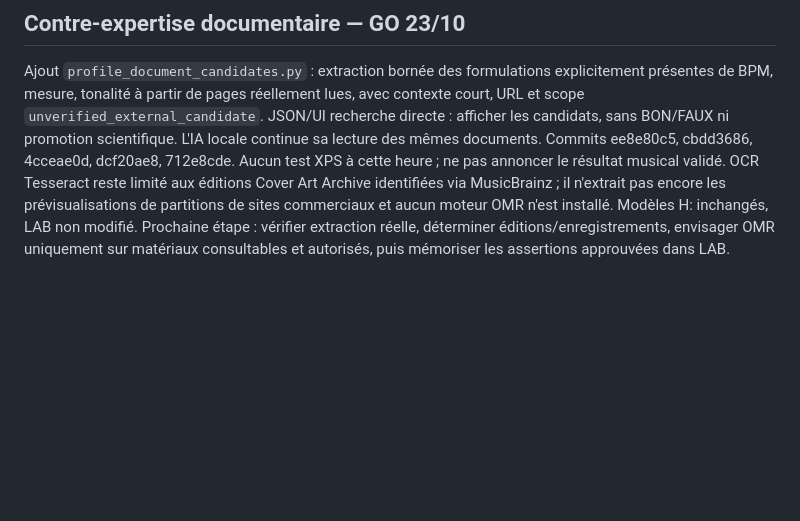
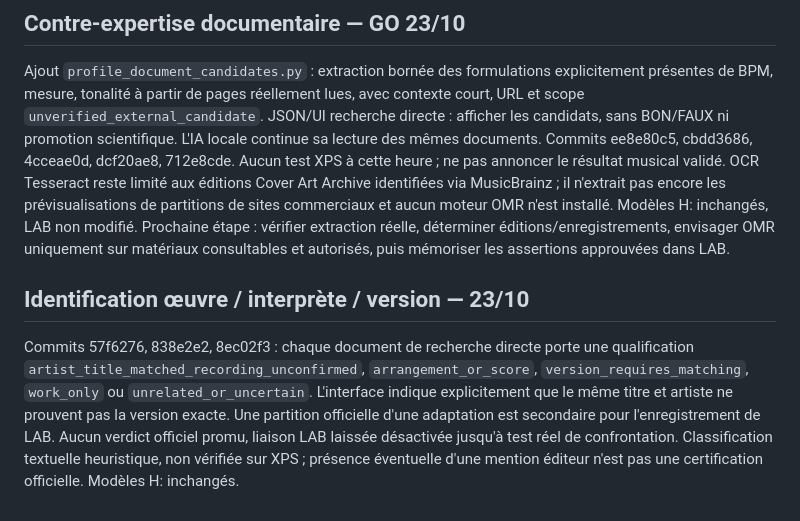
Before and after one commit to philstephibanez-wq/EZStudioLab_assistant, a Markdown page: docs/handoff_profile_searxng.md, the part around the change. Rendered like a GitHub page; blank space fills up the shorter version.

Commit message:
docs(profile): record work/performer/recording source scope and LAB verification gate

```diff
--- a/docs/handoff_profile_searxng.md
+++ b/docs/handoff_profile_searxng.md
@@ -58,3 +58,6 @@ Suppression de la carte `Runtime Python` (PID/job_id/phase/progress) du dashboar
 
 ## Contre-expertise documentaire — GO 23/10
 Ajout `profile_document_candidates.py` : extraction bornée des formulations explicitement présentes de BPM, mesure, tonalité à partir de pages réellement lues, avec contexte court, URL et scope `unverified_external_candidate`. JSON/UI recherche directe : afficher les candidats, sans BON/FAUX ni promotion scientifique. L'IA locale continue sa lecture des mêmes documents. Commits ee8e80c5, cbdd3686, 4cceae0d, dcf20ae8, 712e8cde. Aucun test XPS à cette heure ; ne pas annoncer le résultat musical validé. OCR Tesseract reste limité aux éditions Cover Art Archive identifiées via MusicBrainz ; il n'extrait pas encore les prévisualisations de partitions de sites commerciaux et aucun moteur OMR n'est installé. Modèles H: inchangés, LAB non modifié. Prochaine étape : vérifier extraction réelle, déterminer éditions/enregistrements, envisager OMR uniquement sur matériaux consultables et autorisés, puis mémoriser les assertions approuvées dans LAB.
+
+## Identification œuvre / interprète / version — 23/10
+Commits 57f6276, 838e2e2, 8ec02f3 : chaque document de recherche directe porte une qualification `artist_title_matched_recording_unconfirmed`, `arrangement_or_score`, `version_requires_matching`, `work_only` ou `unrelated_or_uncertain`. L'interface indique explicitement que le même titre et artiste ne prouvent pas la version exacte. Une partition officielle d'une adaptation est secondaire pour l'enregistrement de LAB. Aucun verdict officiel promu, liaison LAB laissée désactivée jusqu'à test réel de confrontation. Classification textuelle heuristique, non vérifiée sur XPS ; présence éventuelle d'une mention éditeur n'est pas une certification officielle. Modèles H: inchangés.
```
